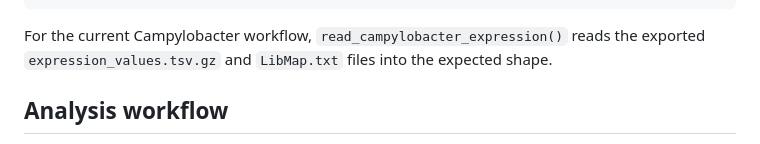
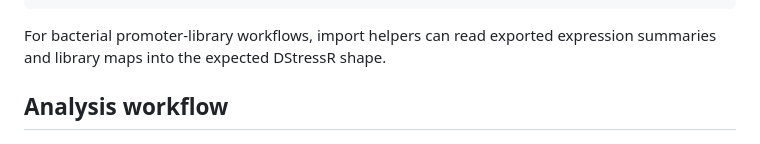
Before and after one commit to muellsen/DStressR, a Markdown page: README.md, the part around the change. GitHub-like rendering.

Commit message:
Generalize README bacterial workflow wording

````diff
--- a/README.md
+++ b/README.md
@@ -143,9 +143,8 @@ assay <- prepare_assay(
 )
 ```
 
-For the current Campylobacter workflow, `read_campylobacter_expression()` reads
-the exported `expression_values.tsv.gz` and `LibMap.txt` files into the expected
-shape.
+For bacterial promoter-library workflows, import helpers can read exported
+expression summaries and library maps into the expected DStressR shape.
 
 ## Analysis workflow
 
````
